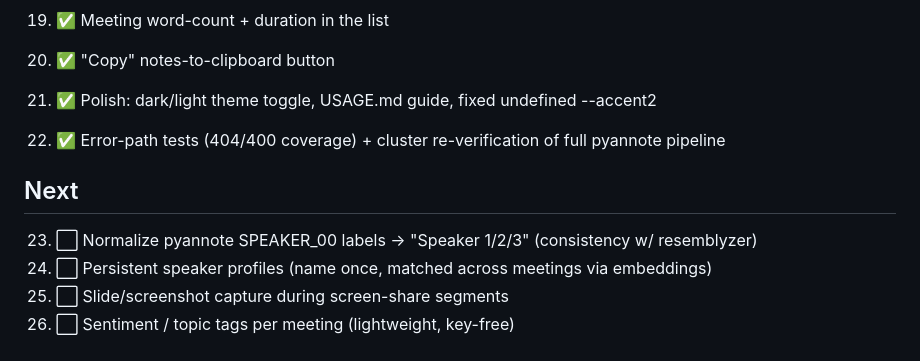
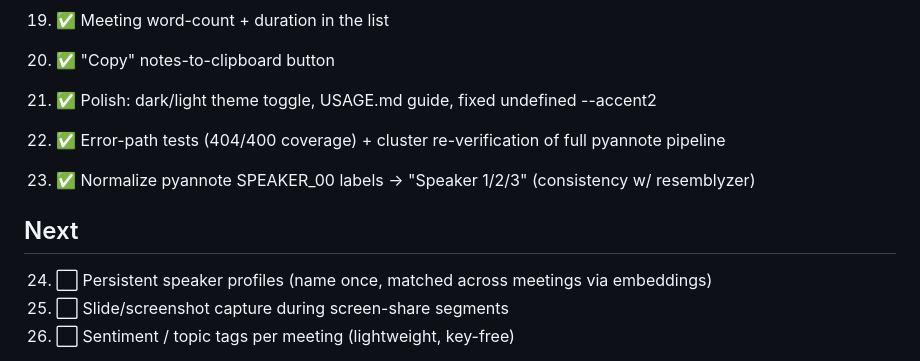
Before and after one commit to elmoghany/meeting-scribe, a Markdown page: ROADMAP.md, the part around the change. Rendered like a GitHub page.

Commit message:
docs: tick speaker-label normalization in roadmap
Co-Authored-By: Claude Opus 4.7 (1M context) <noreply@anthropic.com>

```diff
--- a/ROADMAP.md
+++ b/ROADMAP.md
@@ -49,8 +49,9 @@ Tracking the autonomous feature-parity work against Otter.ai. Everything stays
 21. ✅ Polish: dark/light theme toggle, USAGE.md guide, fixed undefined --accent2
 22. ✅ Error-path tests (404/400 coverage) + cluster re-verification of full pyannote pipeline
 
+23. ✅ Normalize pyannote SPEAKER_00 labels → "Speaker 1/2/3" (consistency w/ resemblyzer)
+
 ## Next
-23. ⬜ Normalize pyannote SPEAKER_00 labels → "Speaker 1/2/3" (consistency w/ resemblyzer)
 24. ⬜ Persistent speaker profiles (name once, matched across meetings via embeddings)
 14. ⬜ Slide/screenshot capture during screen-share segments
 15. ⬜ Sentiment / topic tags per meeting (lightweight, key-free)
```
